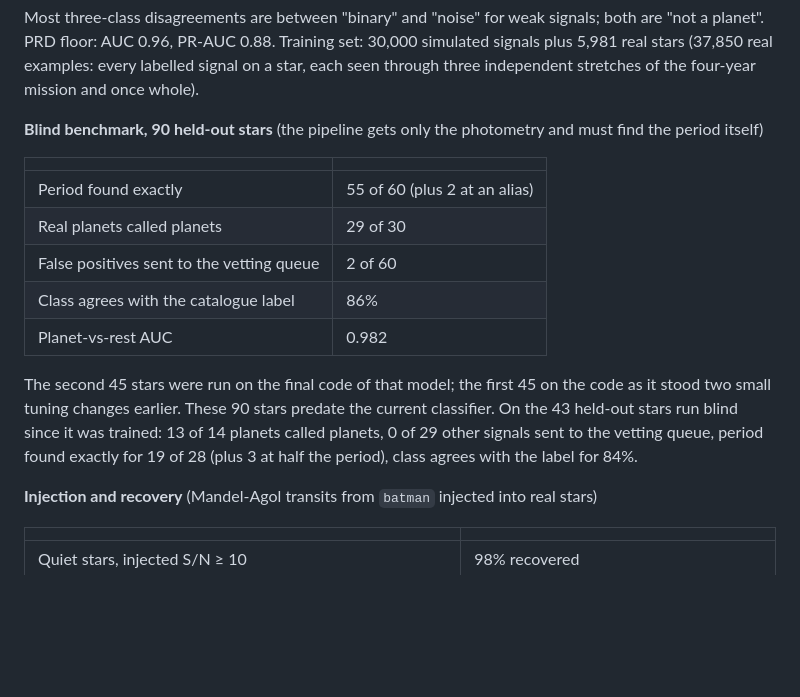
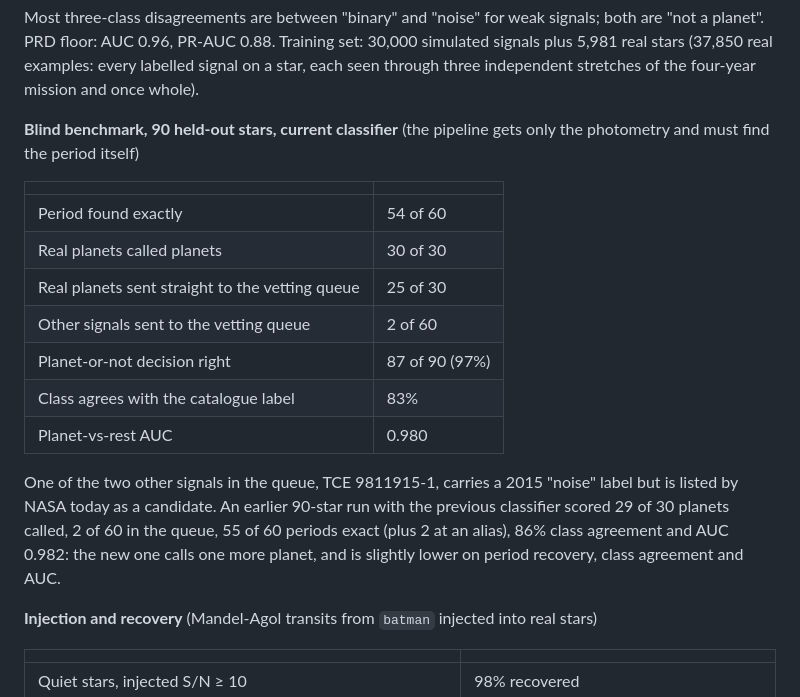
Before and after one commit to surenjanath/Chronos-Transit-Engine, a Markdown page: README.md, the part around the change. GitHub-like rendering; blank space fills up the shorter version.

Commit message:
Blind benchmark on the current classifier: 30 of 30 planets called, 2 of 60 others queued, 54 of 60 periods exact

```diff
--- a/README.md
+++ b/README.md
@@ -122,20 +122,22 @@ Most three-class disagreements are between "binary" and "noise" for weak signals
 PRD floor: AUC 0.96, PR-AUC 0.88. Training set: 30,000 simulated signals plus 5,981 real stars (37,850 real examples:
 every labelled signal on a star, each seen through three independent stretches of the four-year mission and once whole).
 
-**Blind benchmark, 90 held-out stars** (the pipeline gets only the photometry and must find the period itself)
+**Blind benchmark, 90 held-out stars, current classifier** (the pipeline gets only the photometry and must find the period itself)
 
 | | |
 |---|---|
-| Period found exactly | 55 of 60 (plus 2 at an alias) |
-| Real planets called planets | 29 of 30 |
-| False positives sent to the vetting queue | 2 of 60 |
-| Class agrees with the catalogue label | 86% |
-| Planet-vs-rest AUC | 0.982 |
+| Period found exactly | 54 of 60 |
+| Real planets called planets | 30 of 30 |
+| Real planets sent straight to the vetting queue | 25 of 30 |
+| Other signals sent to the vetting queue | 2 of 60 |
+| Planet-or-not decision right | 87 of 90 (97%) |
+| Class agrees with the catalogue label | 83% |
+| Planet-vs-rest AUC | 0.980 |
 
-The second 45 stars were run on the final code of that model; the first 45 on the code as it stood two small tuning changes earlier.
-These 90 stars predate the current classifier. On the 43 held-out stars run blind since it was trained: 13 of 14 planets
-called planets, 0 of 29 other signals sent to the vetting queue, period found exactly for 19 of 28 (plus 3 at half the period),
-class agrees with the label for 84%.
+One of the two other signals in the queue, TCE 9811915-1, carries a 2015 "noise" label but is listed by NASA today as a
+candidate. An earlier 90-star run with the previous classifier scored 29 of 30 planets called, 2 of 60 in the queue,
+55 of 60 periods exact (plus 2 at an alias), 86% class agreement and AUC 0.982: the new one calls one more planet, and
+is slightly lower on period recovery, class agreement and AUC.
 
 **Injection and recovery** (Mandel-Agol transits from `batman` injected into real stars)
 
```
Also changed, not shown: docs/paper.md (+5 -3 lines).
